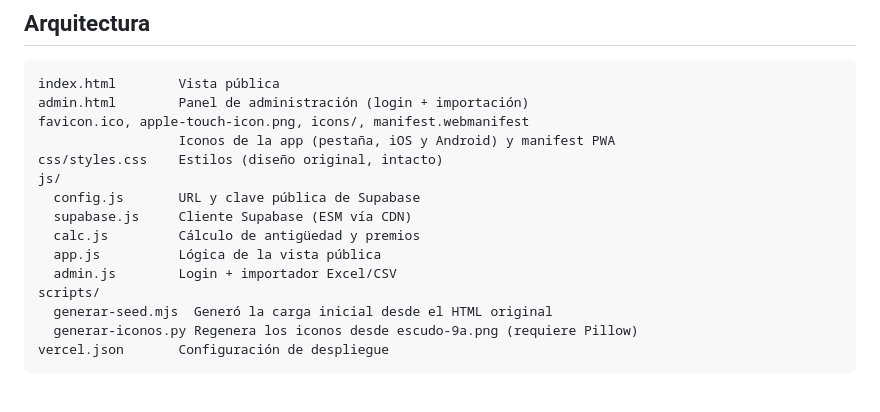
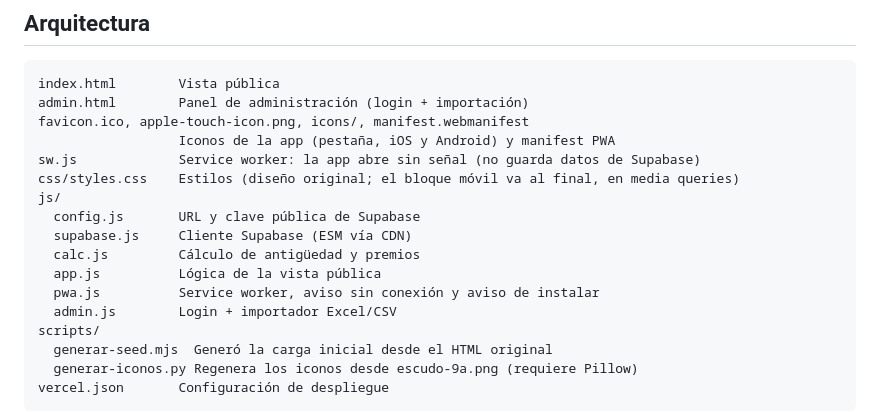
Before and after one commit to waldoramos2023-ui/premios-9cia, a Markdown page: README.md, the part around the change. GitHub-like rendering; blank space fills up the shorter version.

```diff
--- a/README.md
+++ b/README.md
@@ -17,12 +17,14 @@ index.html        Vista pública
 admin.html        Panel de administración (login + importación)
 favicon.ico, apple-touch-icon.png, icons/, manifest.webmanifest
                   Iconos de la app (pestaña, iOS y Android) y manifest PWA
-css/styles.css    Estilos (diseño original, intacto)
+sw.js             Service worker: la app abre sin señal (no guarda datos de Supabase)
+css/styles.css    Estilos (diseño original; el bloque móvil va al final, en media queries)
 js/
   config.js       URL y clave pública de Supabase
   supabase.js     Cliente Supabase (ESM vía CDN)
   calc.js         Cálculo de antigüedad y premios
   app.js          Lógica de la vista pública
+  pwa.js          Service worker, aviso sin conexión y aviso de instalar
   admin.js        Login + importador Excel/CSV
 scripts/
   generar-seed.mjs  Generó la carga inicial desde el HTML original
```
Also changed, not shown: CLAUDE.md (+9 -3 lines).
